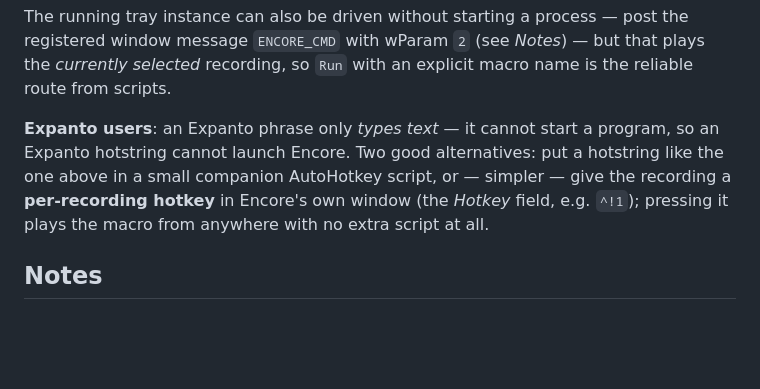
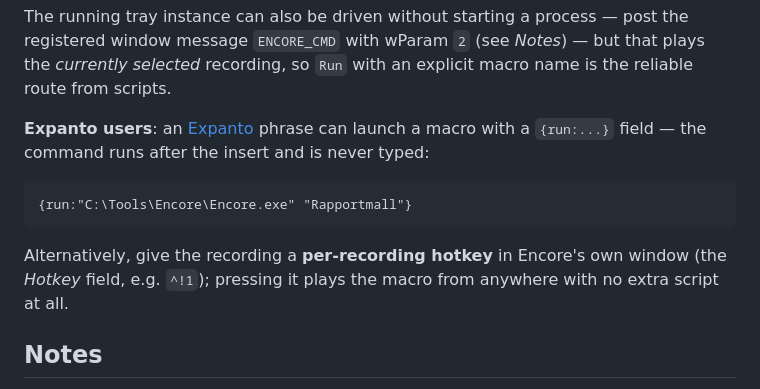
Before and after one commit to ibst1/encore, a Markdown page: README.md, the part around the change. Rendered like a GitHub page; blank space fills up the shorter version.

Commit message:
README: Expanto can launch macros via its new {run:...} field The note saying Expanto phrases cannot start programs was true when written and false an hour later — Expanto grew {run:...} fields.
Co-Authored-By: Claude Fable 5 (1M context) <noreply@anthropic.com>

````diff
--- a/README.md
+++ b/README.md
@@ -87,7 +87,13 @@ So a plain AutoHotkey v2 hotstring that plays a macro looks like this — typing
 
 The running tray instance can also be driven without starting a process — post the registered window message `ENCORE_CMD` with wParam `2` (see *Notes*) — but that plays the *currently selected* recording, so `Run` with an explicit macro name is the reliable route from scripts.
 
-**Expanto users**: an Expanto phrase only *types text* — it cannot start a program, so an Expanto hotstring cannot launch Encore. Two good alternatives: put a hotstring like the one above in a small companion AutoHotkey script, or — simpler — give the recording a **per-recording hotkey** in Encore's own window (the *Hotkey* field, e.g. `^!1`); pressing it plays the macro from anywhere with no extra script at all.
+**Expanto users**: an [Expanto](https://github.com/ibst1/expanto) phrase can launch a macro with a `{run:...}` field — the command runs after the insert and is never typed:
+
+```
+{run:"C:\Tools\Encore\Encore.exe" "Rapportmall"}
+```
+
+Alternatively, give the recording a **per-recording hotkey** in Encore's own window (the *Hotkey* field, e.g. `^!1`); pressing it plays the macro from anywhere with no extra script at all.
 
 ## Notes
 
````
